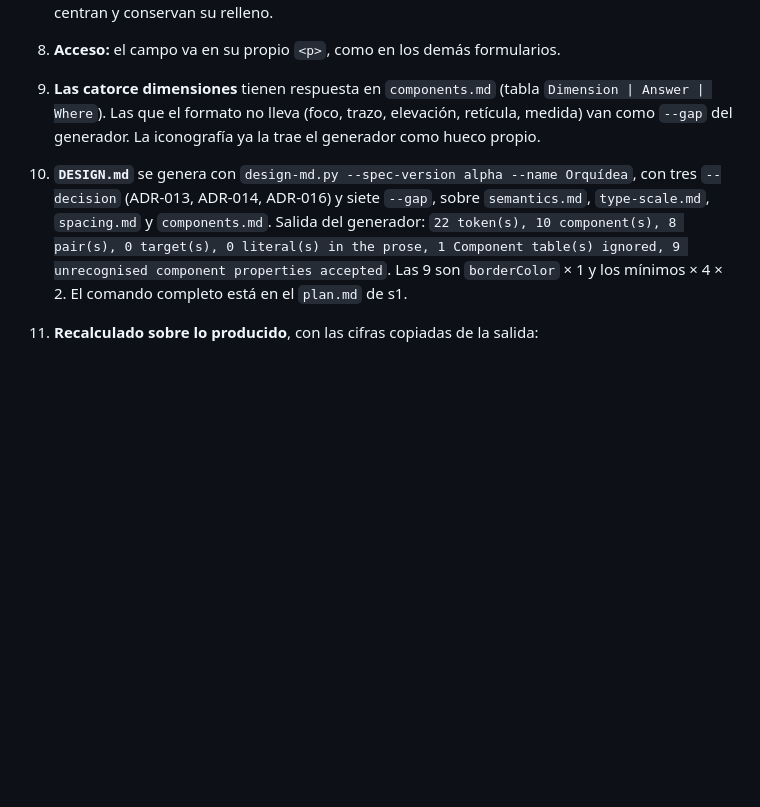
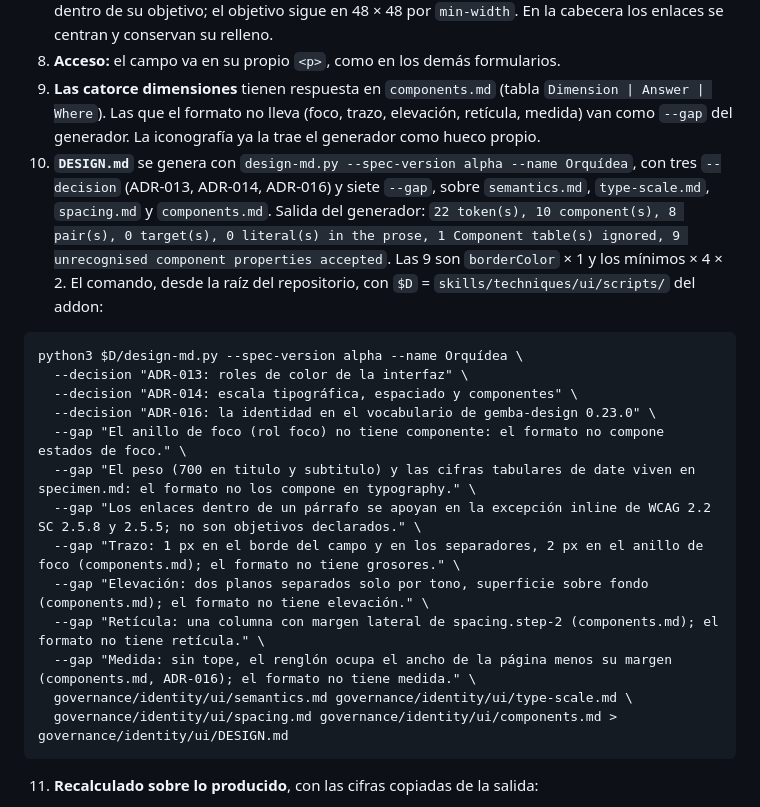
Before and after one commit to deducoder/orquidea, a Markdown page: records/decisions/adr-016-gemba-design-0-23-vocabulary.md, the part around the change. Drawn GitHub-style; blank space fills up the shorter version.

Commit message:
docs(decisions): state the DESIGN.md command in ADR-016

````diff
--- a/records/decisions/adr-016-gemba-design-0-23-vocabulary.md
+++ b/records/decisions/adr-016-gemba-design-0-23-vocabulary.md
@@ -206,7 +206,23 @@ exit=1
 7. **Sangría (A):** fuera de la cabecera, un enlace `accion` no tiene relleno horizontal y no se centra dentro de su objetivo; el objetivo sigue en 48 × 48 por `min-width`. En la cabecera los enlaces se centran y conservan su relleno.
 8. **Acceso:** el campo va en su propio `<p>`, como en los demás formularios.
 9. **Las catorce dimensiones** tienen respuesta en `components.md` (tabla `Dimension | Answer | Where`). Las que el formato no lleva (foco, trazo, elevación, retícula, medida) van como `--gap` del generador. La iconografía ya la trae el generador como hueco propio.
-10. **`DESIGN.md`** se genera con `design-md.py --spec-version alpha --name Orquídea`, con tres `--decision` (ADR-013, ADR-014, ADR-016) y siete `--gap`, sobre `semantics.md`, `type-scale.md`, `spacing.md` y `components.md`. Salida del generador: `22 token(s), 10 component(s), 8 pair(s), 0 target(s), 0 literal(s) in the prose, 1 Component table(s) ignored, 9 unrecognised component properties accepted`. Las 9 son `borderColor` × 1 y los mínimos × 4 × 2. El comando completo está en el `plan.md` de s1.
+10. **`DESIGN.md`** se genera con `design-md.py --spec-version alpha --name Orquídea`, con tres `--decision` (ADR-013, ADR-014, ADR-016) y siete `--gap`, sobre `semantics.md`, `type-scale.md`, `spacing.md` y `components.md`. Salida del generador: `22 token(s), 10 component(s), 8 pair(s), 0 target(s), 0 literal(s) in the prose, 1 Component table(s) ignored, 9 unrecognised component properties accepted`. Las 9 son `borderColor` × 1 y los mínimos × 4 × 2. El comando, desde la raíz del repositorio, con `$D` = `skills/techniques/ui/scripts/` del addon:
+
+```
+python3 $D/design-md.py --spec-version alpha --name Orquídea \
+  --decision "ADR-013: roles de color de la interfaz" \
+  --decision "ADR-014: escala tipográfica, espaciado y componentes" \
+  --decision "ADR-016: la identidad en el vocabulario de gemba-design 0.23.0" \
+  --gap "El anillo de foco (rol foco) no tiene componente: el formato no compone estados de foco." \
+  --gap "El peso (700 en titulo y subtitulo) y las cifras tabulares de date viven en specimen.md: el formato no los compone en typography." \
+  --gap "Los enlaces dentro de un párrafo se apoyan en la excepción inline de WCAG 2.2 SC 2.5.8 y 2.5.5; no son objetivos declarados." \
+  --gap "Trazo: 1 px en el borde del campo y en los separadores, 2 px en el anillo de foco (components.md); el formato no tiene grosores." \
+  --gap "Elevación: dos planos separados solo por tono, superficie sobre fondo (components.md); el formato no tiene elevación." \
+  --gap "Retícula: una columna con margen lateral de spacing.step-2 (components.md); el formato no tiene retícula." \
+  --gap "Medida: sin tope, el renglón ocupa el ancho de la página menos su margen (components.md, ADR-016); el formato no tiene medida." \
+  governance/identity/ui/semantics.md governance/identity/ui/type-scale.md \
+  governance/identity/ui/spacing.md governance/identity/ui/components.md > governance/identity/ui/DESIGN.md
+```
 11. **Recalculado sobre lo producido**, con las cifras copiadas de la salida:
     - texto: 8 pares, 0 bajo 7:1, el más bajo 8.38:1 (`contraste-de-lectura.py`, `tokens.py pairs`); roles: 22 pares, 0 bajo su umbral;
     - `provenance`: 12 tokens, 0 fuera de escala;
````
